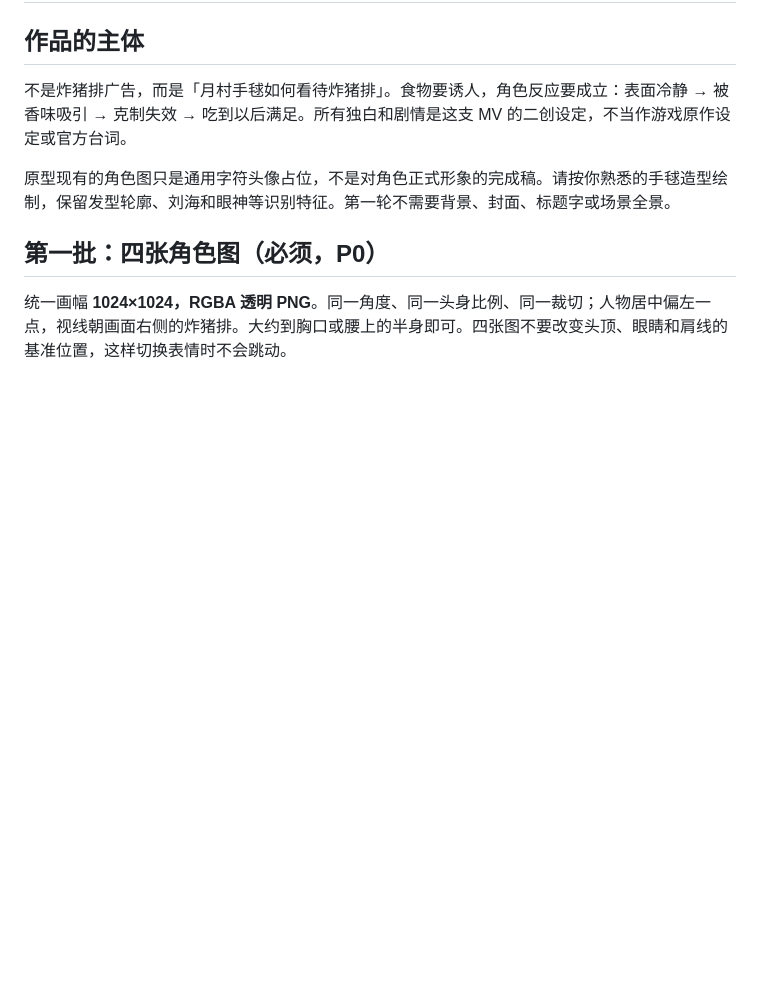
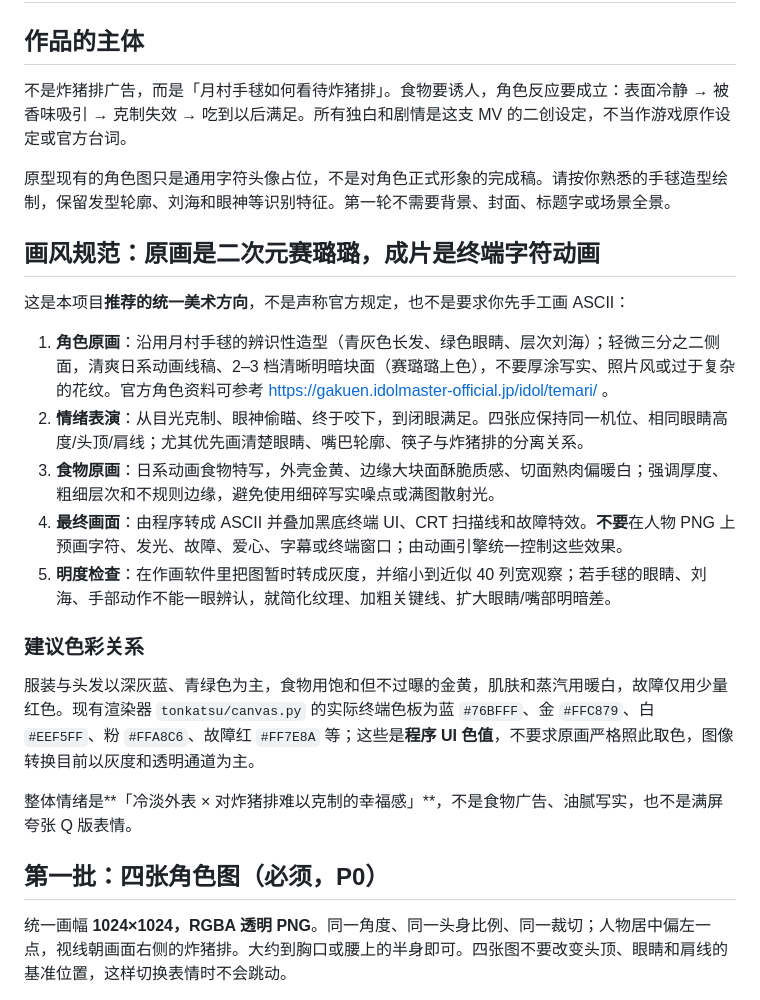
Before and after one commit to curealb/Tonkatsu.-me-, a Markdown page: docs/ART_BRIEF.md, the part around the change. Rendered like a GitHub page; blank space fills up the shorter version.

Commit message:
Document cohesive cel-shaded character art direction for ASCII conversion

```diff
--- a/docs/ART_BRIEF.md
+++ b/docs/ART_BRIEF.md
@@ -5,6 +5,22 @@
 不是炸猪排广告，而是「月村手毬如何看待炸猪排」。食物要诱人，角色反应要成立：表面冷静 → 被香味吸引 → 克制失效 → 吃到以后满足。所有独白和剧情是这支 MV 的二创设定，不当作游戏原作设定或官方台词。
 
 原型现有的角色图只是通用字符头像占位，不是对角色正式形象的完成稿。请按你熟悉的手毬造型绘制，保留发型轮廓、刘海和眼神等识别特征。第一轮不需要背景、封面、标题字或场景全景。
+
+## 画风规范：原画是二次元赛璐璐，成片是终端字符动画
+
+这是本项目**推荐的统一美术方向**，不是声称官方规定，也不是要求你先手工画 ASCII：
+
+1. **角色原画**：沿用月村手毬的辨识性造型（青灰色长发、绿色眼睛、层次刘海）；轻微三分之二侧面，清爽日系动画线稿、2–3 档清晰明暗块面（赛璐璐上色），不要厚涂写实、照片风或过于复杂的花纹。官方角色资料可参考 https://gakuen.idolmaster-official.jp/idol/temari/ 。
+2. **情绪表演**：从目光克制、眼神偷瞄、终于咬下，到闭眼满足。四张应保持同一机位、相同眼睛高度/头顶/肩线；尤其优先画清楚眼睛、嘴巴轮廓、筷子与炸猪排的分离关系。
+3. **食物原画**：日系动画食物特写，外壳金黄、边缘大块面酥脆质感、切面熟肉偏暖白；强调厚度、粗细层次和不规则边缘，避免使用细碎写实噪点或满图散射光。
+4. **最终画面**：由程序转成 ASCII 并叠加黑底终端 UI、CRT 扫描线和故障特效。**不要**在人物 PNG 上预画字符、发光、故障、爱心、字幕或终端窗口；由动画引擎统一控制这些效果。
+5. **明度检查**：在作画软件里把图暂时转成灰度，并缩小到近似 40 列宽观察；若手毬的眼睛、刘海、手部动作不能一眼辨认，就简化纹理、加粗关键线、扩大眼睛/嘴部明暗差。
+
+### 建议色彩关系
+
+服装与头发以深灰蓝、青绿色为主，食物用饱和但不过曝的金黄，肌肤和蒸汽用暖白，故障仅用少量红色。现有渲染器 `tonkatsu/canvas.py` 的实际终端色板为蓝 `#76BFFF`、金 `#FFC879`、白 `#EEF5FF`、粉 `#FFA8C6`、故障红 `#FF7E8A` 等；这些是**程序 UI 色值**，不要求原画严格照此取色，图像转换目前以灰度和透明通道为主。
+
+整体情绪是**「冷淡外表 × 对炸猪排难以克制的幸福感」**，不是食物广告、油腻写实，也不是满屏夸张 Q 版表情。
 
 ## 第一批：四张角色图（必须，P0）
 
```
